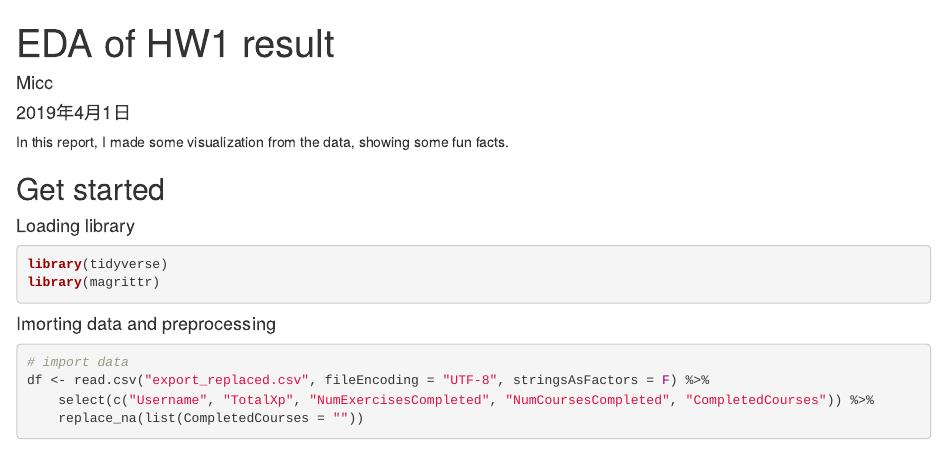
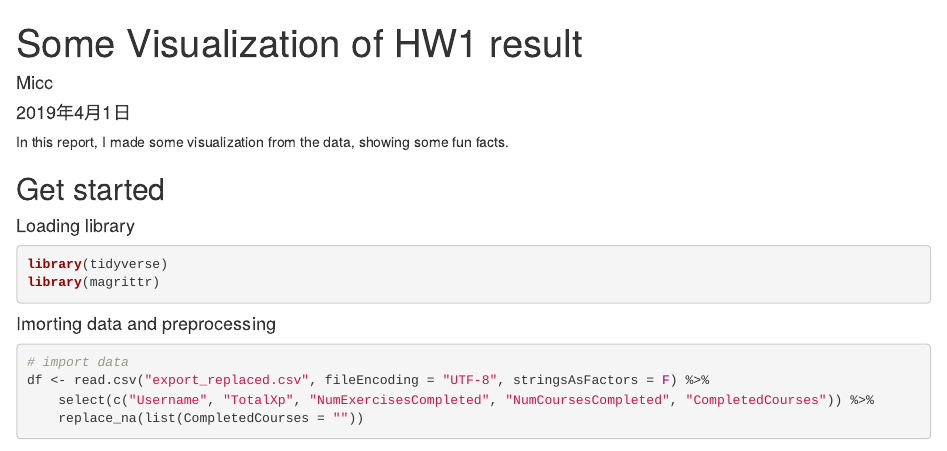
Before and after one commit to MiccWan/107-2-Introduction-to-R, an R Markdown document (docs/HW1Analysis.Rmd): the page in a window 1100 px wide, from its top. Rendered offline with R 4.5, knitr and Pandoc, with nearby package versions; some code elsewhere in the file could not run offline.

Commit message:
update HW1 analysis

```diff
--- a/docs/HW1Analysis.Rmd
+++ b/docs/HW1Analysis.Rmd
@@ -1,5 +1,5 @@
 ---
-title: "EDA of HW1 result"
+title: "Some Visualization of HW1 result"
 author: "Micc"
 date: "2019年4月1日"
 output: html_document
```
Also changed, not shown: 1 other file.
